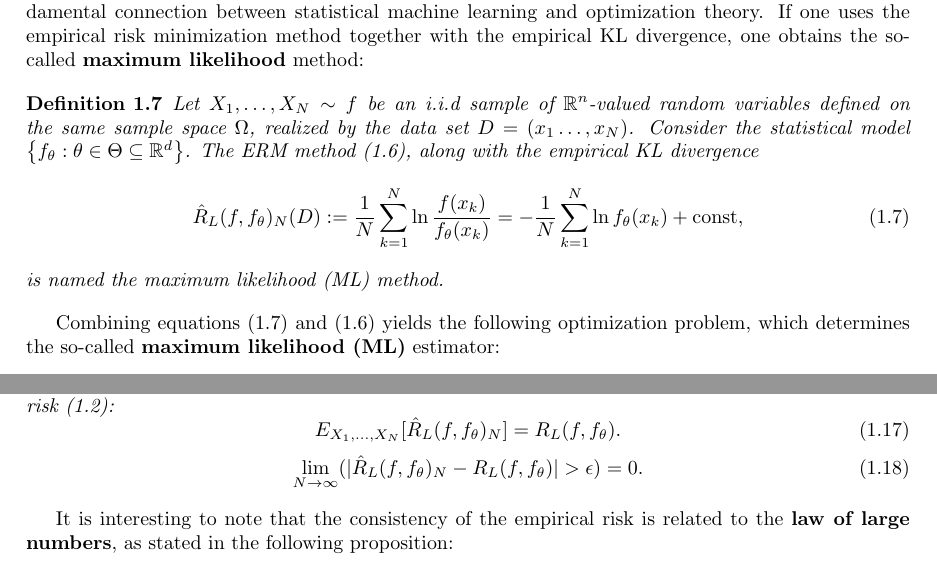
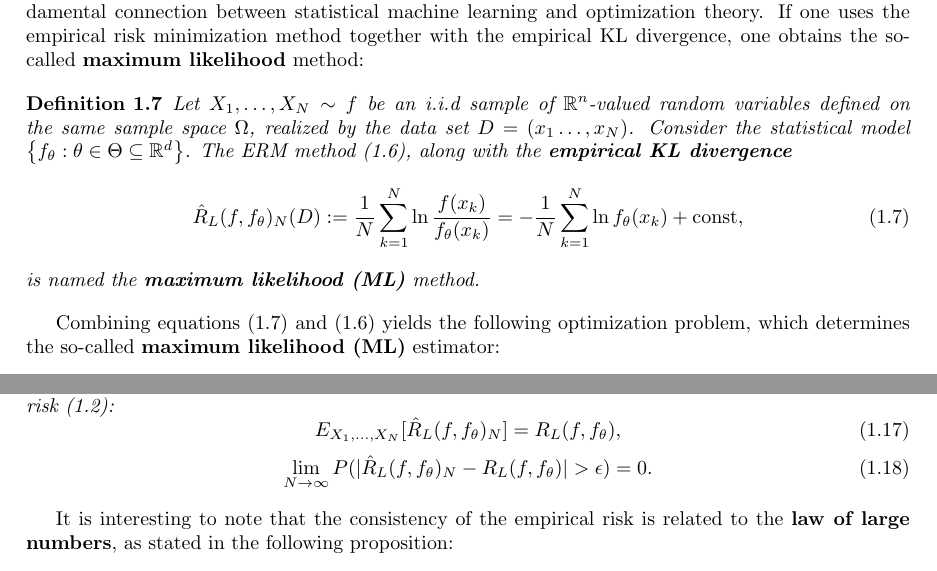
Before and after one commit to zyzalfors/MachineLearningNotes, a LaTeX thesis (MLnotes.tex): two parts of pages 4 and 6 of 20, joined at a grey line, cut so that both start at the same text. Compiled offline with pdfLaTeX.

Commit message:
Update MLnotes.tex

```diff
--- a/MLnotes.tex
+++ b/MLnotes.tex
@@ -93,11 +93,11 @@ Let $X_1,\dots,X_N \sim f$ be an i.i.d. sample of $\mathbb{R}^n$-valued random v
 The ERM method is the first optimization problem introduced in these notes, highlighting a fundamental connection between statistical machine learning and optimization theory. If one uses the empirical risk minimization method together with the empirical KL divergence, one obtains the so-called \textbf{maximum likelihood} method:
 
 \begin{definition}
-Let $X_1,\dots,X_N \sim f$ be an i.i.d sample of $\mathbb{R}^n$-valued random variables defined on the same sample space $\Omega$, realized by the data set $D=(x_1\dots,x_N)$. Consider the statistical model $\left\{f_\theta : \theta \in \Theta \subseteq \mathbb{R}^d\right\}$. The ERM method (1.6), along with the empirical KL divergence
+Let $X_1,\dots,X_N \sim f$ be an i.i.d sample of $\mathbb{R}^n$-valued random variables defined on the same sample space $\Omega$, realized by the data set $D=(x_1\dots,x_N)$. Consider the statistical model $\left\{f_\theta : \theta \in \Theta \subseteq \mathbb{R}^d\right\}$. The ERM method (1.6), along with the \textbf{empirical KL divergence}
 \begin{equation}
 \hat{R}_L(f,f_\theta)_N(D) := \frac{1}{N}\sum_{k=1}^{N}\ln\frac{f(x_k)}{f_\theta(x_k)} = -\frac{1}{N}\sum_{k=1}^{N}\ln f_\theta(x_k) + \textup{const},
 \end{equation}
-is named the maximum likelihood (ML) method.
+is named the \textbf{maximum likelihood (ML)} method.
 \end{definition}
 
 Combining equations (1.7) and (1.6) yields the following optimization problem, which determines the so-called \textbf{maximum likelihood (ML)} estimator:
@@ -197,10 +197,10 @@ The empirical risk is useful for efficiently approximating the true risk because
 \begin{proposition}
 Let $X_1,\dots,X_N \sim f$ be an i.i.d. sample of $\mathbb{R}^n$-valued random variables defined on the same sample space. The empirical risk (1.16) is an \textbf{unbiased} and \textbf{consistent} estimator of true risk (1.2):
 \begin{equation}
- E_{X_1,...,X_N}[\hat{R}_L(f,f_\theta)_N] = R_L(f,f_\theta).
+ E_{X_1,...,X_N}[\hat{R}_L(f,f_\theta)_N] = R_L(f,f_\theta),
 \end{equation}
 \begin{equation}
- \lim_{N\to \infty}(|\hat{R}_L(f,f_\theta)_N-R_L(f,f_\theta)| > \epsilon) = 0.
+ \lim_{N\to \infty}P(|\hat{R}_L(f,f_\theta)_N-R_L(f,f_\theta)| > \epsilon) = 0.
  \end{equation}
 \end{proposition}
 
```
Also changed, not shown: MLnotes.tex (10 more changed lines).
